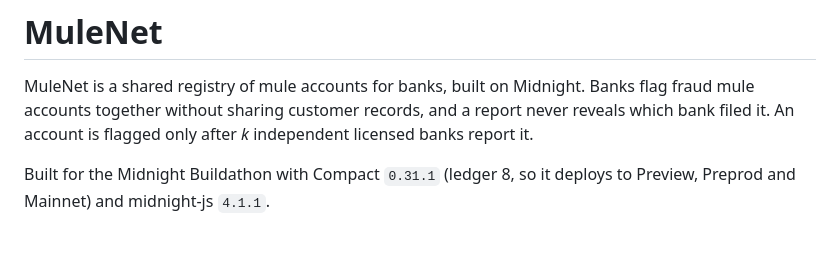
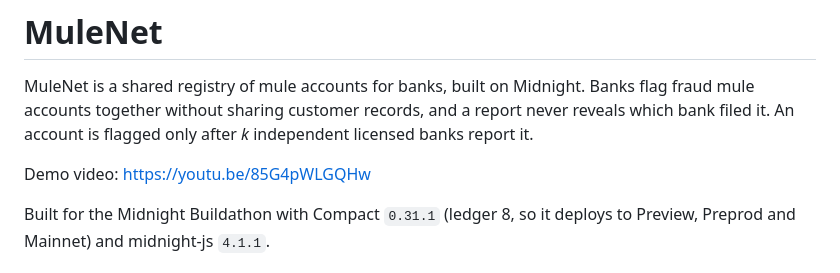
Before and after one commit to kinnuworks/mulenet, a Markdown page: README.md, the part around the change. GitHub-like rendering; blank space fills up the shorter version.

Commit message:
Add demo video link
Co-Authored-By: Claude Opus 5.5 <noreply@anthropic.com>

```diff
--- a/README.md
+++ b/README.md
@@ -1,6 +1,8 @@
 # MuleNet
 
 MuleNet is a shared registry of mule accounts for banks, built on Midnight. Banks flag fraud mule accounts together without sharing customer records, and a report never reveals which bank filed it. An account is flagged only after *k* independent licensed banks report it.
+
+Demo video: https://youtu.be/85G4pWLGQHw
 
 Built for the Midnight Buildathon with Compact `0.31.1` (ledger 8, so it deploys to Preview, Preprod and Mainnet) and midnight-js `4.1.1`.
 
```
Also changed, not shown: docs/SUBMISSION.md (+1 -1 lines).
